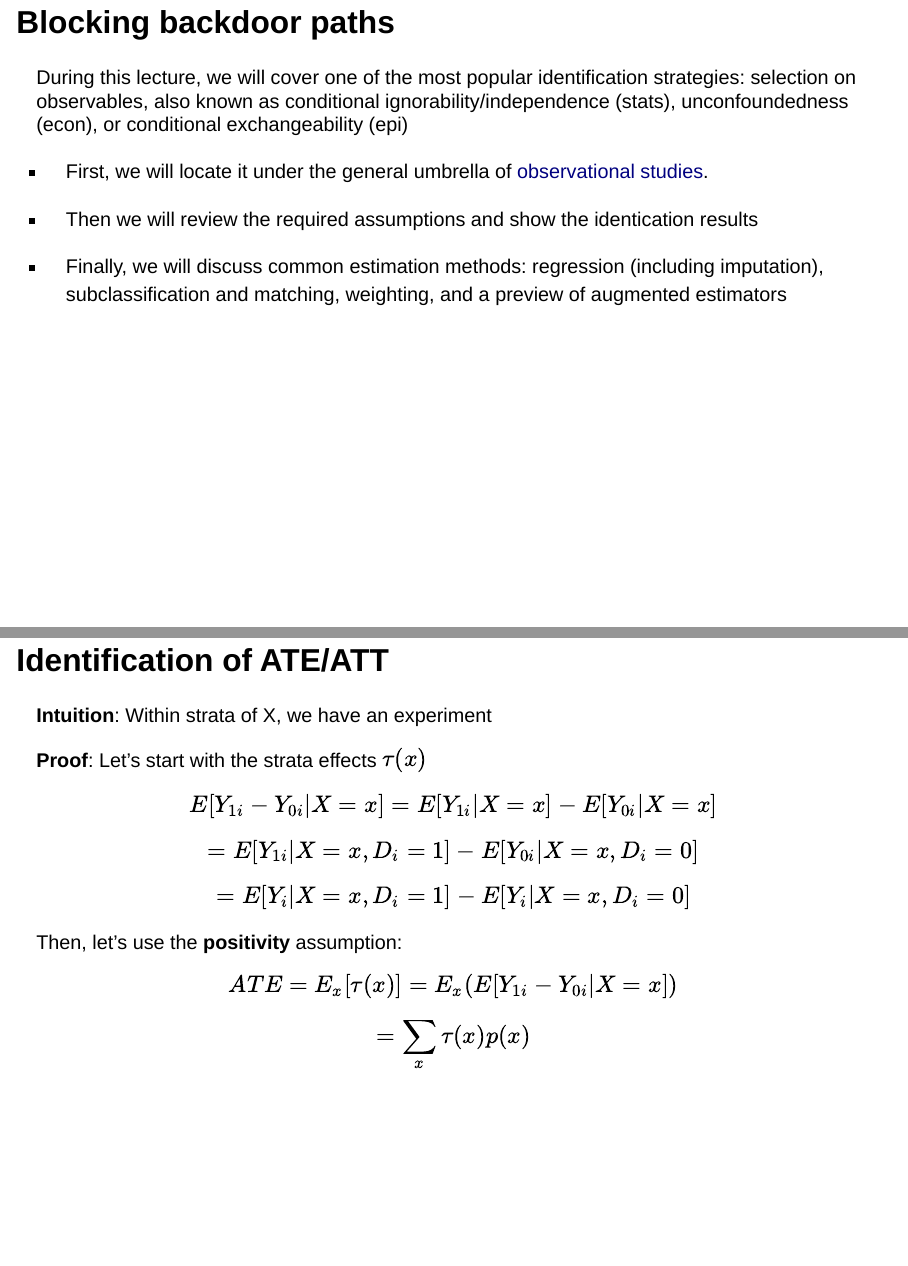
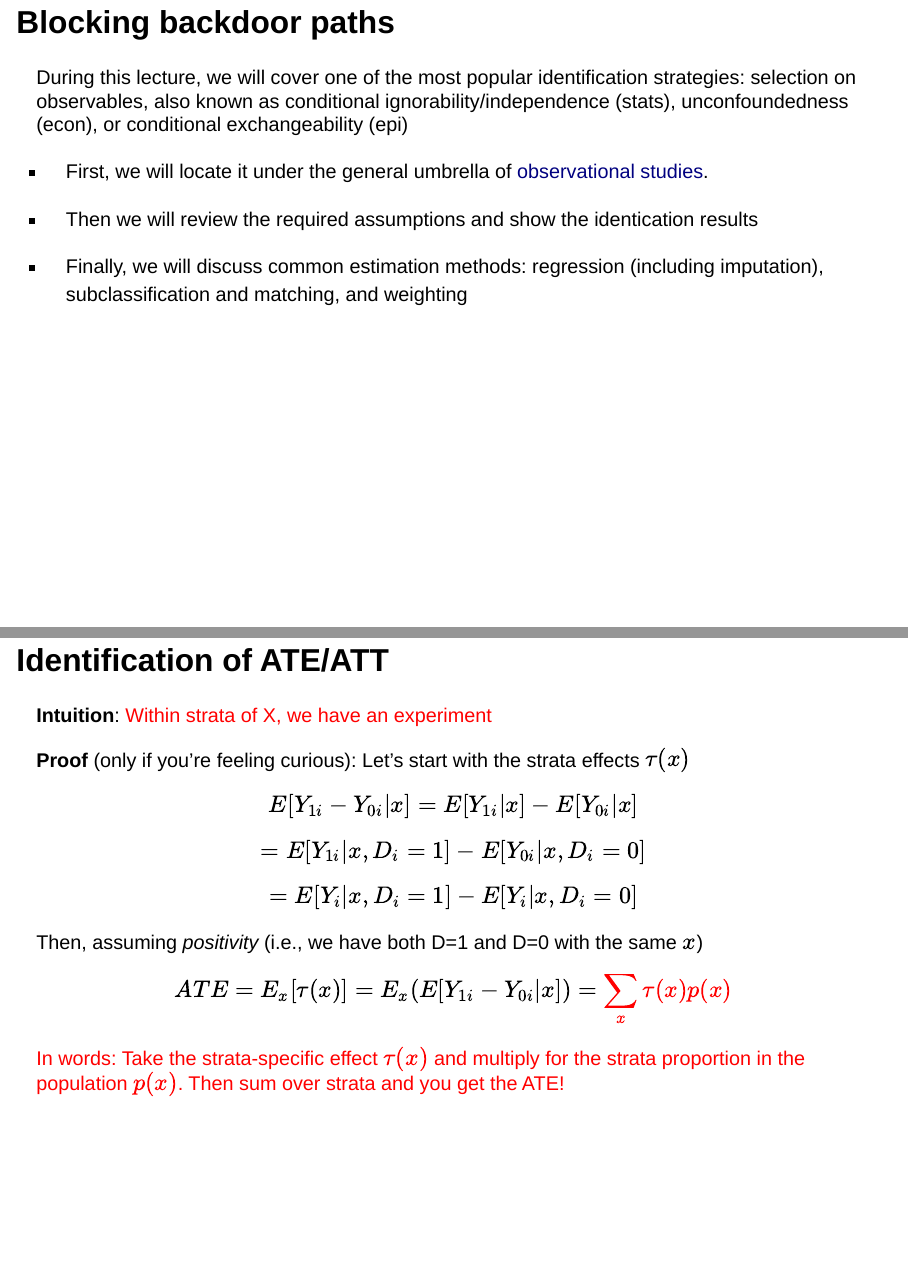
Before and after one commit to pdgeraldo/oxford_quantmethods, a Quarto document (lectures/03-blocking-backdoors.qmd): pages 3 and 11 of 33 before the commit and pages 3 and 11 of 36 after it, joined at a grey line. Rendered offline with R 4.5, knitr and Pandoc in place of Quarto, with nearby package versions; drawn as Slidy slides in place of the format the file asks for.

Commit message:
update unconfoundedness lecture

```diff
--- a/lectures/03-blocking-backdoors.qmd
+++ b/lectures/03-blocking-backdoors.qmd
@@ -1,7 +1,6 @@
 ---
 title: "Quantitative Methods -- Human Sciences"
 author: "Pablo Geraldo Bastías"
-footer: "Blocking backdoor paths"
 date: 10/28/2026
 date-format: long
 title-slide-attributes:
@@ -34,7 +33,7 @@ During this lecture, we will cover one of the most popular identification strate
 
 * Then we will review the required assumptions and show the identication results
 
-* Finally, we will discuss common estimation methods: regression (including imputation), subclassification and matching, weighting, and a preview of augmented estimators
+* Finally, we will discuss common estimation methods: regression (including imputation), subclassification and matching, and weighting
 
 # Observational studies {background-color="#002147"}
 
@@ -138,29 +137,26 @@ $$
 
 ## Identification of ATE/ATT
 
-**Intuition**: Within strata of X, we have an experiment
+**Intuition**: [Within strata of X, we have an experiment]{style="color:red"}
 
-**Proof**: Let's start with the strata effects $\tau(x)$
+**Proof** (only if you're feeling curious): Let's start with the strata effects $\tau(x)$
 
 $$
-E[Y_{1i} - Y_{0i}|X=x] = E[Y_{1i}|X=x] - E[Y_{0i}|X=x]
+E[Y_{1i} - Y_{0i}|x] = E[Y_{1i}|x] - E[Y_{0i}|x]
 $$
 $$
-= E[Y_{1i}|X=x, D_i=1] - E[Y_{0i}|X=x, D_i=0]
+= E[Y_{1i}|x, D_i=1] - E[Y_{0i}|x, D_i=0]
 $$
 
 $$
-= E[Y_{i}|X=x, D_i=1] - E[Y_{i}|X=x, D_i=0]
+= E[Y_{i}|x, D_i=1] - E[Y_{i}|x, D_i=0]
 $$
-Then, let's use the **positivity** assumption:
-
+Then, assuming *positivity* (i.e., we have both D=1 and D=0 with the same $x$)
 $$
-ATE = E_x[\tau(x)] = E_x(E[Y_{1i} - Y_{0i}|X=x] )
+ATE = E_x[\tau(x)] = E_x(E[Y_{1i} - Y_{0i}|x] ) = \color{red}{\sum_x \tau(x) p(x)}
 $$
 
-$$
-= \sum_x \tau(x) p(x)
-$$
+[In words: Take the strata-specific effect $\tau(x)$ and multiply for the strata proportion in the population $p(x)$. Then sum over strata and you get the ATE!]{style="color:red"}
 
 # Estimation {background-color="#002147"}
 
```
Also changed, not shown: lectures/03-blocking-backdoors.html, lectures/03-blocking-backdoors.qmd (78 more changed lines).
